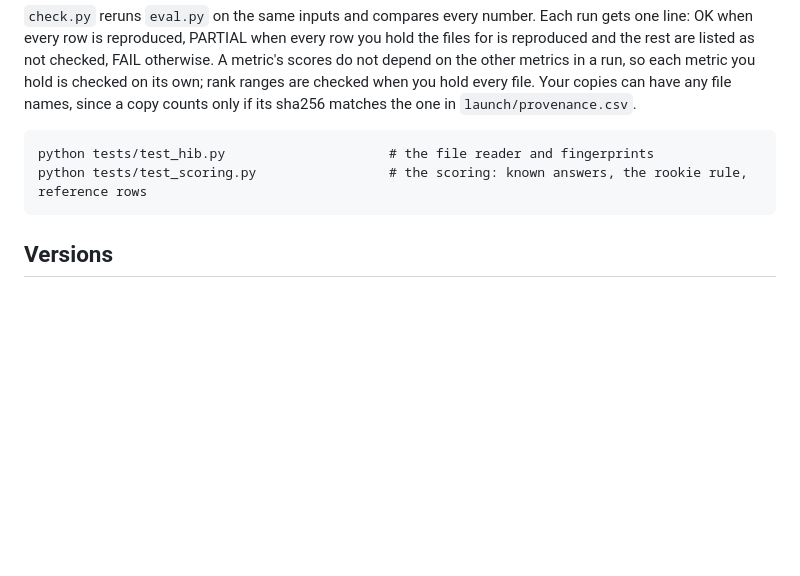
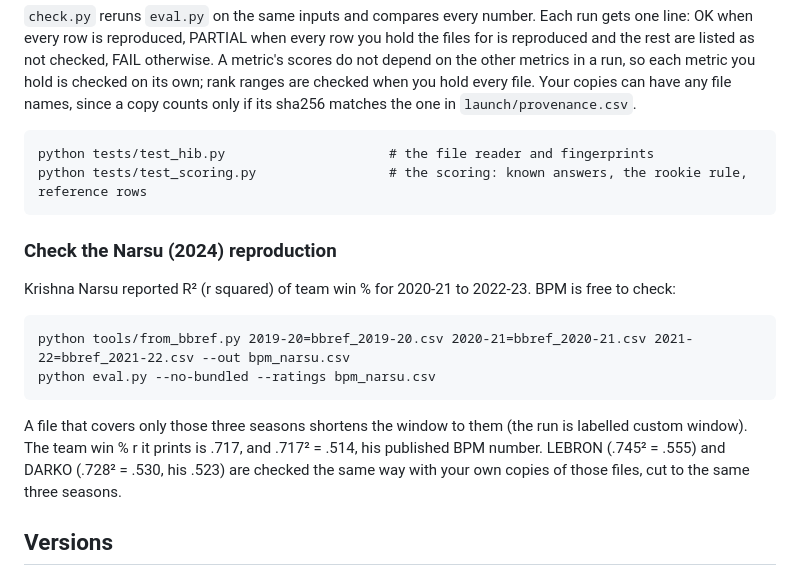
Before and after one commit to lumahoops/hoop-impact-bench, a Markdown page: README.md, the part around the change. Drawn GitHub-style; blank space fills up the shorter version.

Commit message:
README: how to check the Narsu (2024) reproduction

````diff
--- a/README.md
+++ b/README.md
@@ -227,6 +227,19 @@ python tests/test_hib.py                     # the file reader and fingerprints
 python tests/test_scoring.py                 # the scoring: known answers, the rookie rule, reference rows
 ```
 
+### Check the Narsu (2024) reproduction
+
+Krishna Narsu reported R² (r squared) of team win % for 2020-21 to 2022-23. BPM is free to check:
+
+```
+python tools/from_bbref.py 2019-20=bbref_2019-20.csv 2020-21=bbref_2020-21.csv 2021-22=bbref_2021-22.csv --out bpm_narsu.csv
+python eval.py --no-bundled --ratings bpm_narsu.csv
+```
+
+A file that covers only those three seasons shortens the window to them (the run is labelled custom window). The team
+win % r it prints is .717, and .717² = .514, his published BPM number. LEBRON (.745² = .555) and DARKO (.728² = .530,
+his .523) are checked the same way with your own copies of those files, cut to the same three seasons.
+
 ## Versions
 
 A version fixes the rules, tests and seasons, and scores are comparable only within a version. A change to any of them
````
